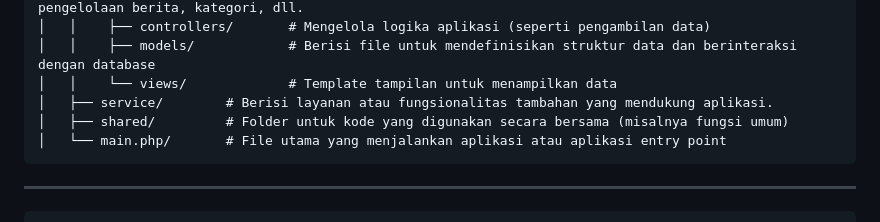
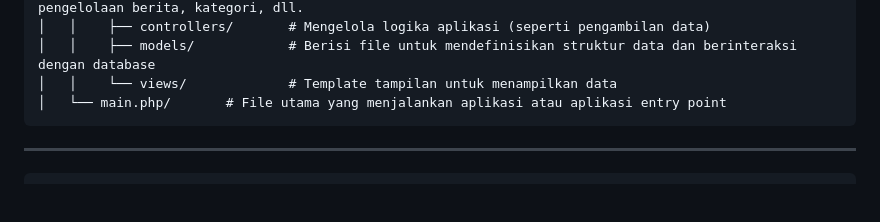
Before and after one commit to Ghozi-Waridi/UAS-WebPrograming, a Markdown page: README.md, the part around the change. Drawn GitHub-style; blank space fills up the shorter version.

````diff
--- a/README.md
+++ b/README.md
@@ -138,8 +138,6 @@ Berikut adalah struktur folder proyek ini:
 │   │    ├── controllers/       # Mengelola logika aplikasi (seperti pengambilan data)
 │   │    ├── models/            # Berisi file untuk mendefinisikan struktur data dan berinteraksi dengan database
 │   │    └── views/             # Template tampilan untuk menampilkan data
-│   ├── service/        # Berisi layanan atau fungsionalitas tambahan yang mendukung aplikasi.
-│   ├── shared/         # Folder untuk kode yang digunakan secara bersama (misalnya fungsi umum)
 │   └── main.php/       # File utama yang menjalankan aplikasi atau aplikasi entry point
 ```
 
````
